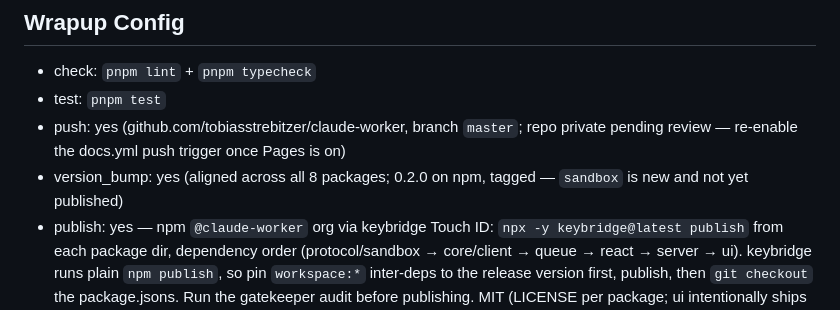
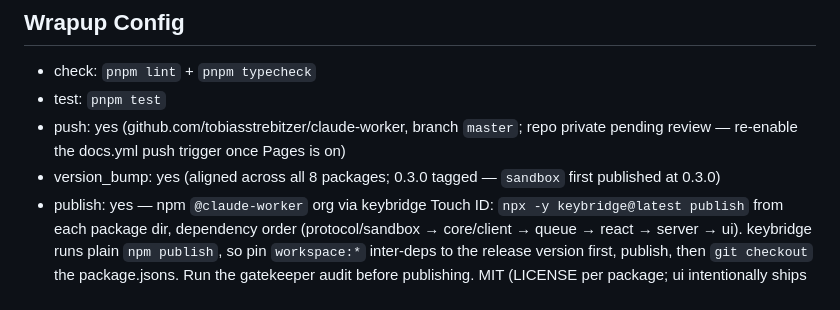
Before and after one commit to tobiasstrebitzer/claude-worker, a Markdown page: CLAUDE.md, the part around the change. GitHub-like rendering.

Commit message:
chore: refresh the wrapup config's version note for 0.3.0
Claude-Session: https://claude.ai/code/session_0148kUTP9AHkgQnGU6wcfA25

```diff
--- a/CLAUDE.md
+++ b/CLAUDE.md
@@ -101,8 +101,8 @@ stack) cost tokens.
 - test: `pnpm test`
 - push: yes (github.com/tobiasstrebitzer/claude-worker, branch `master`; repo private pending
   review — re-enable the docs.yml push trigger once Pages is on)
-- version_bump: yes (aligned across all 8 packages; 0.2.0 on npm, tagged — `sandbox` is new and
-  not yet published)
+- version_bump: yes (aligned across all 8 packages; 0.3.0 tagged — `sandbox` first published at
+  0.3.0)
 - publish: yes — npm `@claude-worker` org via keybridge Touch ID: `npx -y keybridge@latest
   publish` from each package dir, dependency order (protocol/sandbox → core/client → queue →
   react → server → ui). keybridge runs plain `npm publish`, so pin `workspace:*` inter-deps to the
```
